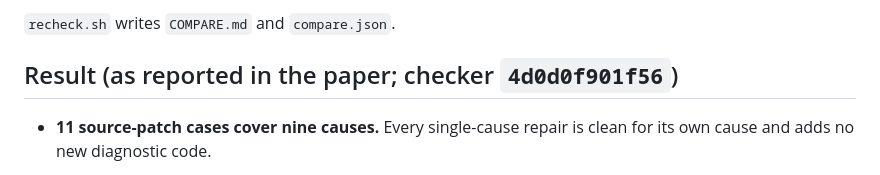
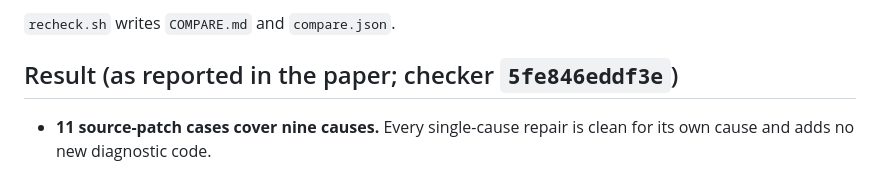
Before and after one commit to hridyanshu2410-byte/covenant, a Markdown page: experiments/repairs/README.md, the part around the change. Drawn GitHub-style.

Commit message:
Experiments: results re-checked with the current release (identical)

```diff
--- a/experiments/repairs/README.md
+++ b/experiments/repairs/README.md
@@ -129,7 +129,7 @@ The `ONLY` pattern selects the 15 repaired programs. Leave it out to re-check al
 
 `recheck.sh` writes `COMPARE.md` and `compare.json`.
 
-## Result (as reported in the paper; checker `4d0d0f901f56`)
+## Result (as reported in the paper; checker `5fe846eddf3e`)
 
 - **11 source-patch cases cover nine causes.** Every single-cause repair is clean for its own cause and
   adds no new diagnostic code.
```
Also changed, not shown: experiments/wholeframe/README.md (+1 -1 lines).
